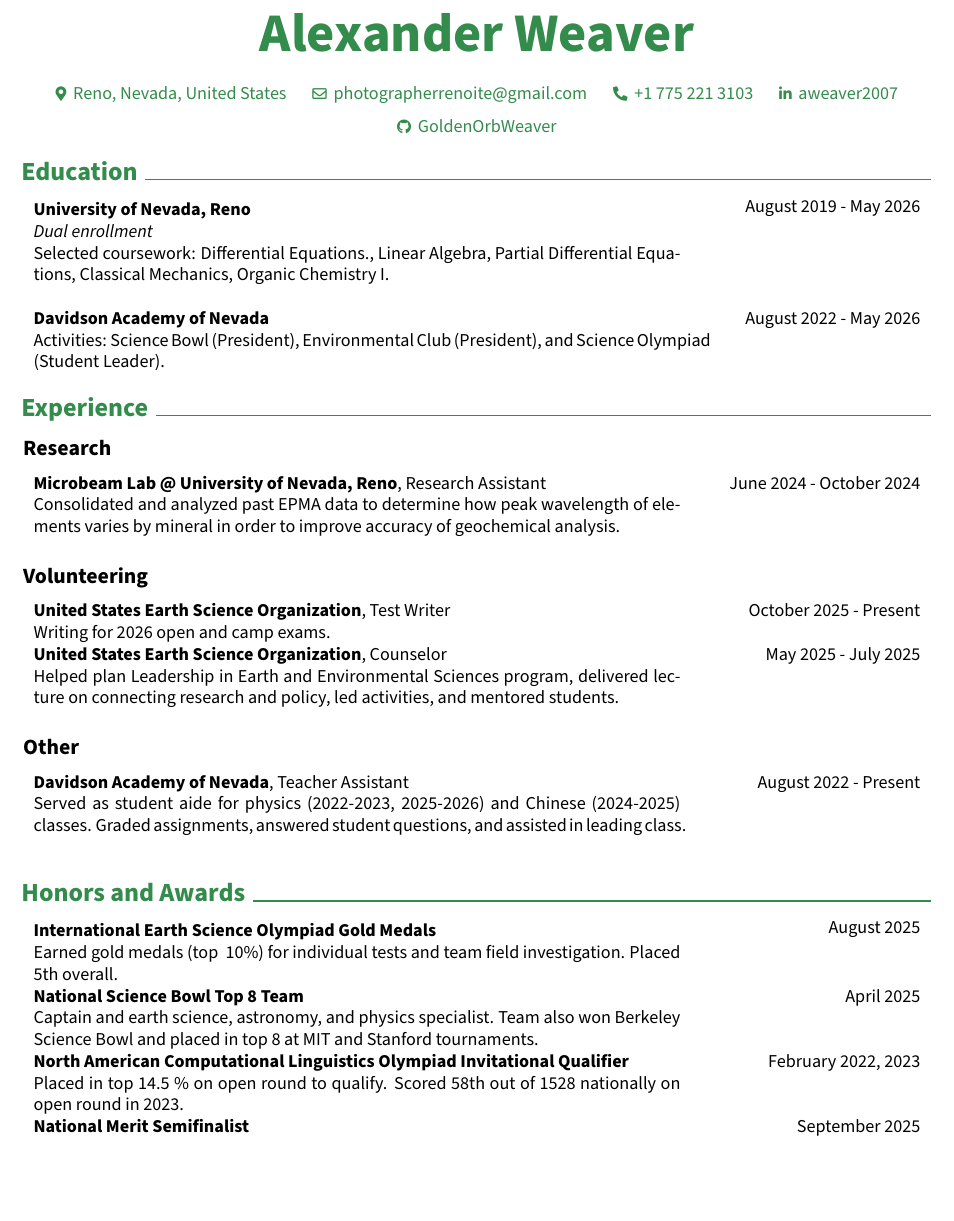
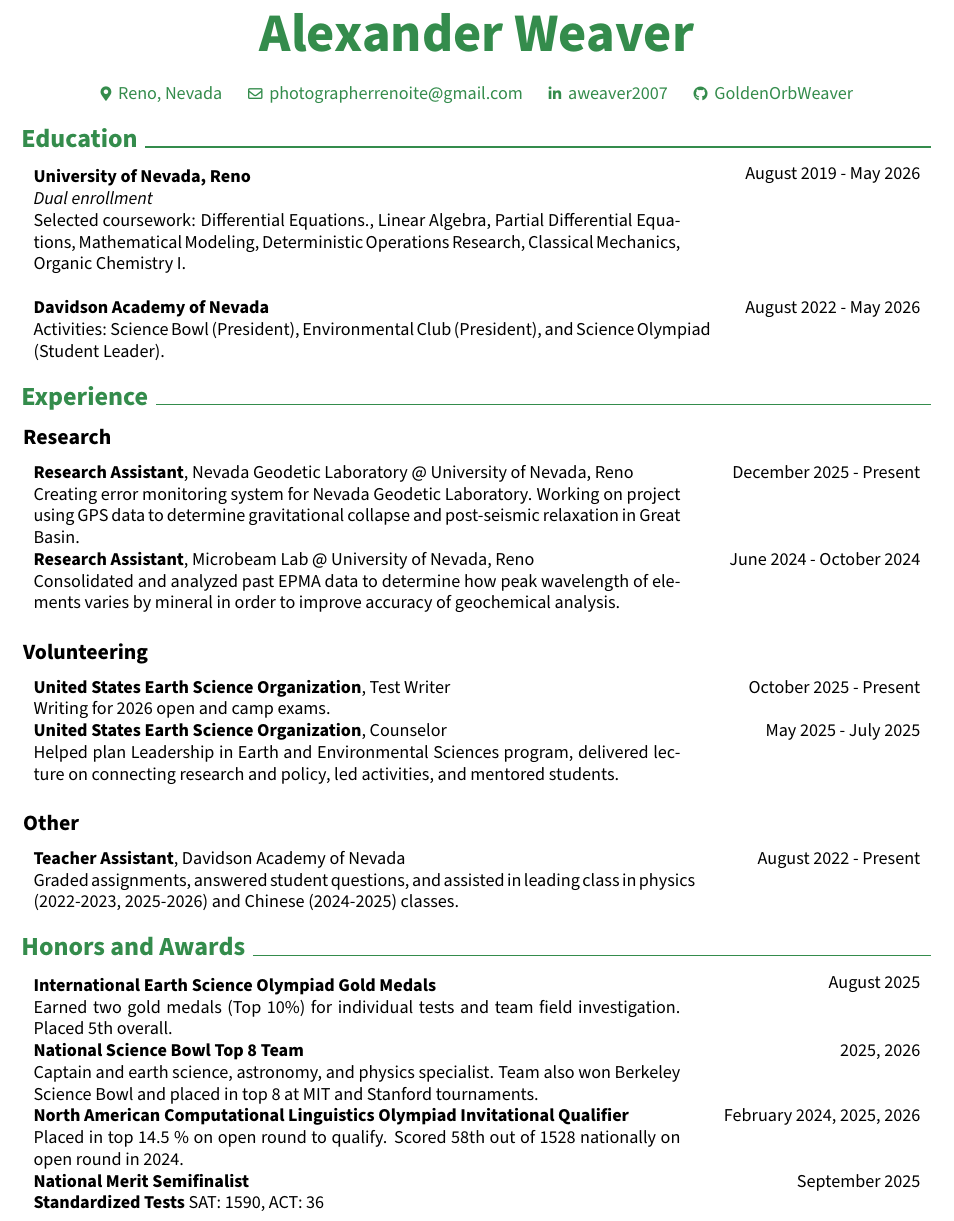
Before and after one commit to GoldenOrbWeaver/Resume, a LaTeX CV (AWeaver_resume.tex): part of the page before the commit and part of page 1 of 2 after it, cut so that both start at the same text, the shorter picture padded with empty space. Compiled offline with pdfLaTeX.

Commit message:
Update resume

```diff
--- a/AWeaver_resume.tex
+++ b/AWeaver_resume.tex
@@ -189,16 +189,16 @@
         \vspace{0.3 cm}
 
         \normalsize
-        \mbox{{\footnotesize\faMapMarker*}\hspace*{0.13cm}Reno, Nevada, United States}%
+        \mbox{{\footnotesize\faMapMarker*}\hspace*{0.13cm}Reno, Nevada}%
         \kern 0.25 cm%
         \AND%
         \kern 0.25 cm%
         \mbox{\hrefWithoutArrow{mailto:photographerrenoite@gmail.com}{{\footnotesize\faEnvelope[regular]}\hspace*{0.13cm}photographerrenoite@gmail.com}}%
         \kern 0.25 cm%
-        \AND%
-        \kern 0.25 cm%
-        \mbox{\hrefWithoutArrow{tel:+90-541-999-99-99}{{\footnotesize\faPhone*}\hspace*{0.13cm}+1 775 221 3103}}%
-        \kern 0.25 cm%
+    %    \AND%
+    %    \kern 0.25 cm%
+    %    \mbox{\hrefWithoutArrow{tel:+90-541-999-99-99}{{\footnotesize\faPhone*}\hspace*{0.13cm}775 221 3103}}%
+    %    \kern 0.25 cm%
         \AND%
         \kern 0.25 cm%
         \mbox{\hrefWithoutArrow{https://linkedin.com/in/aweaver2007}{{\footnotesize\faLinkedinIn}\hspace*{0.13cm}aweaver2007}}%
@@ -219,7 +219,7 @@
         }
             \textbf{University of Nevada, Reno} \\
             \textit{Dual enrollment} \\
-            Selected coursework: Differential Equations., Linear Algebra, Partial Differential Equations, Classical Mechanics, Organic Chemistry I.\\
+            Selected coursework: Differential Equations., Linear Algebra, Partial Differential Equations, Mathematical Modeling, Deterministic Operations Research, Classical Mechanics, Organic Chemistry I.\\
         \end{twocolentry}
 
         \begin{twocolentry}{
@@ -231,9 +231,16 @@
     \section{Experience}
     \subsection{Research}
         \begin{twocolentry}{
+            December 2025 - Present
+        }
+            \textbf{Research Assistant}, Nevada Geodetic Laboratory @ University of Nevada, Reno \\
+            Creating error monitoring system for Nevada Geodetic Laboratory. Working on project using GPS data to determine gravitational collapse and post-seismic relaxation in Great Basin.
+        \end{twocolentry}
+
+        \begin{twocolentry}{
             June 2024 - October 2024
         }
-            \textbf{Microbeam Lab @ University of Nevada, Reno}, Research Assistant \\
+            \textbf{Research Assistant}, Microbeam Lab @ University of Nevada, Reno \\
             Consolidated and analyzed past EPMA data to determine how peak wavelength of elements varies by mineral in order to improve accuracy of geochemical analysis.
         \end{twocolentry}
 
@@ -256,8 +263,8 @@
         \begin{twocolentry}{
             August 2022 - Present
         }
-            \textbf{Davidson Academy of Nevada}, Teacher Assistant \\
-            Served as student aide for physics (2022-2023, 2025-2026) and Chinese (2024-2025) classes. Graded assignments, answered student questions, and assisted in leading class.
+            \textbf{Teacher Assistant}, Davidson Academy of Nevada \\
+            Graded assignments, answered student questions, and assisted in leading class in physics (2022-2023, 2025-2026) and Chinese (2024-2025) classes.
       \end{twocolentry}
 
     \section{Honors and Awards}
@@ -265,21 +272,21 @@
             August 2025
       }
             \textbf{International Earth Science Olympiad Gold Medals} \\
-            Earned gold medals (top ~10\%) for individual tests and team field investigation. Placed 5th overall.
+            Earned two gold medals (Top 10\%) for individual tests and team field investigation. Placed 5th overall.
       \end{twocolentry}
 
       \begin{twocolentry}{
-            April 2025
+            2025, 2026
       }
             \textbf{National Science Bowl Top 8 Team} \\
             Captain and earth science, astronomy, and physics specialist. Team also won Berkeley Science Bowl and placed in top 8 at MIT and Stanford tournaments.
       \end{twocolentry}
 
       \begin{twocolentry}{
-            February 2022, 2023
+            February 2024, 2025, 2026
       }
             \textbf{North American Computational Linguistics Olympiad Invitational Qualifier} \\
-            Placed in top 14.5 \% on open round to qualify. Scored 58th out of 1528 nationally on open round in 2023.
+            Placed in top 14.5 \% on open round to qualify. Scored 58th out of 1528 nationally on open round in 2024.
 
       \end{twocolentry}
 
@@ -289,6 +296,11 @@
             \textbf{National Merit Semifinalist}
       \end{twocolentry}
 
+      \begin{twocolentry}{}
+        \textbf{Standardized Tests}
+        SAT: 1590, ACT: 36
+      \end{twocolentry}
+
       \section{Technologies}
       \textbf{Languages}: Python, \LaTeX \\
       \textbf{Libraries}: NumPy, Pandas, MatPlotLib
```
Also changed, not shown: AWeaver_resume.pdf.
